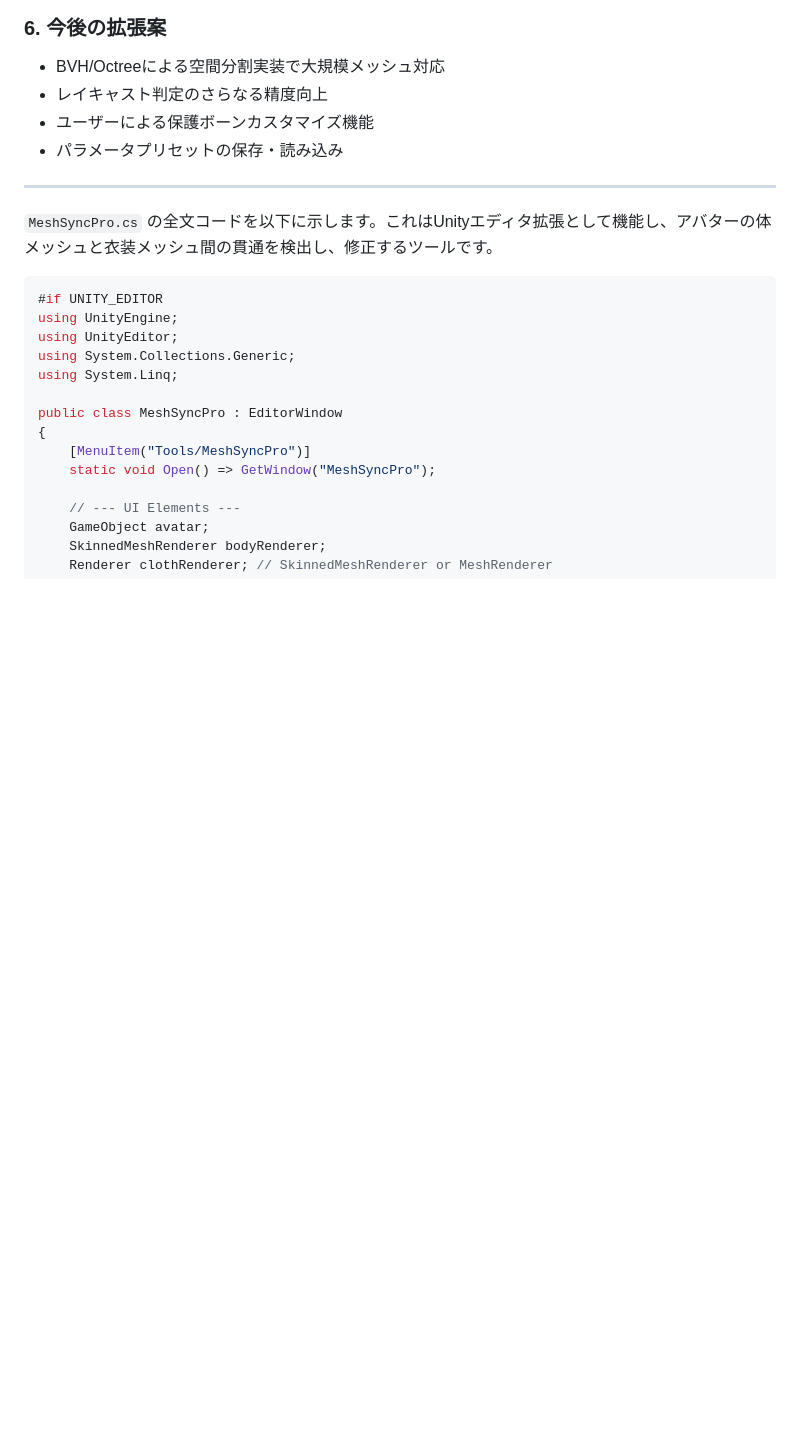
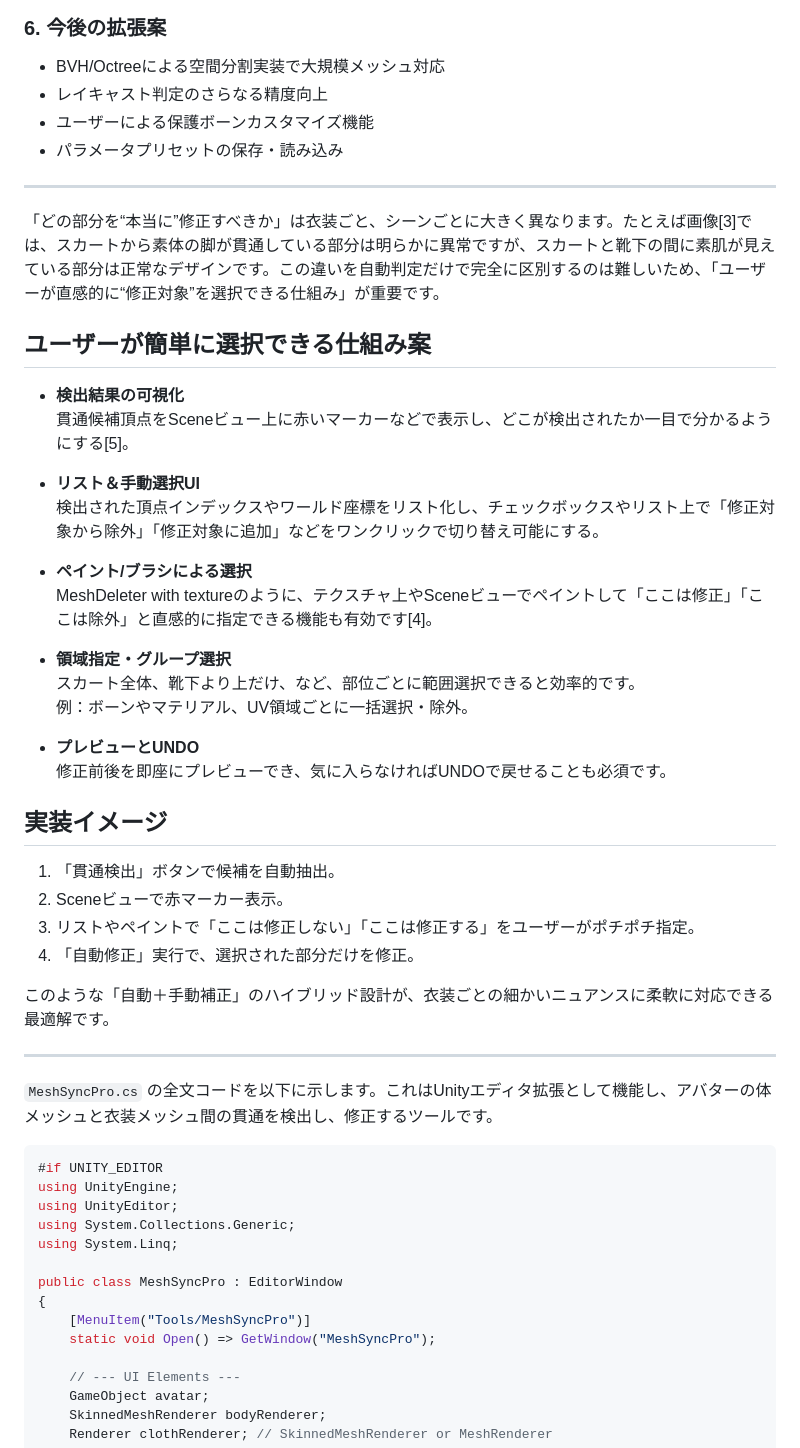
Before and after one commit to KAFKA2306/basic_prompts, a Markdown page: src/hitaiall_auto/MeshSyncProのアイデア.md, the part around the change printed below. Drawn GitHub-style; blank space fills up the shorter version.

```diff
--- a/src/hitaiall_auto/MeshSyncProのアイデア.md
+++ b/src/hitaiall_auto/MeshSyncProのアイデア.md
@@ -97,6 +98,38 @@ Unityエディタ上で3Dキャラクターの体メッシュと衣装メッシ
 - レイキャスト判定のさらなる精度向上
 - ユーザーによる保護ボーンカスタマイズ機能
 - パラメータプリセットの保存・読み込み
+
+
+---
+
+
+「どの部分を“本当に”修正すべきか」は衣装ごと、シーンごとに大きく異なります。たとえば画像[3]では、スカートから素体の脚が貫通している部分は明らかに異常ですが、スカートと靴下の間に素肌が見えている部分は正常なデザインです。この違いを自動判定だけで完全に区別するのは難しいため、「ユーザーが直感的に“修正対象”を選択できる仕組み」が重要です。
+
+## ユーザーが簡単に選択できる仕組み案
+
+- **検出結果の可視化**
+  貫通候補頂点をSceneビュー上に赤いマーカーなどで表示し、どこが検出されたか一目で分かるようにする[5]。
+
+- **リスト＆手動選択UI**
+  検出された頂点インデックスやワールド座標をリスト化し、チェックボックスやリスト上で「修正対象から除外」「修正対象に追加」などをワンクリックで切り替え可能にする。
+
+- **ペイント/ブラシによる選択**
+  MeshDeleter with textureのように、テクスチャ上やSceneビューでペイントして「ここは修正」「ここは除外」と直感的に指定できる機能も有効です[4]。
+
+- **領域指定・グループ選択**
+  スカート全体、靴下より上だけ、など、部位ごとに範囲選択できると効率的です。
+  例：ボーンやマテリアル、UV領域ごとに一括選択・除外。
+
+- **プレビューとUNDO**
+  修正前後を即座にプレビューでき、気に入らなければUNDOで戻せることも必須です。
+
+## 実装イメージ
+1. 「貫通検出」ボタンで候補を自動抽出。
+2. Sceneビューで赤マーカー表示。
+3. リストやペイントで「ここは修正しない」「ここは修正する」をユーザーがポチポチ指定。
+4. 「自動修正」実行で、選択された部分だけを修正。
+
+このような「自動＋手動補正」のハイブリッド設計が、衣装ごとの細かいニュアンスに柔軟に対応できる最適解です。
 
 ---
 
```
Also changed, not shown: other parts of src/hitaiall_auto/MeshSyncProのアイデア.md (+1 -0 lines).
